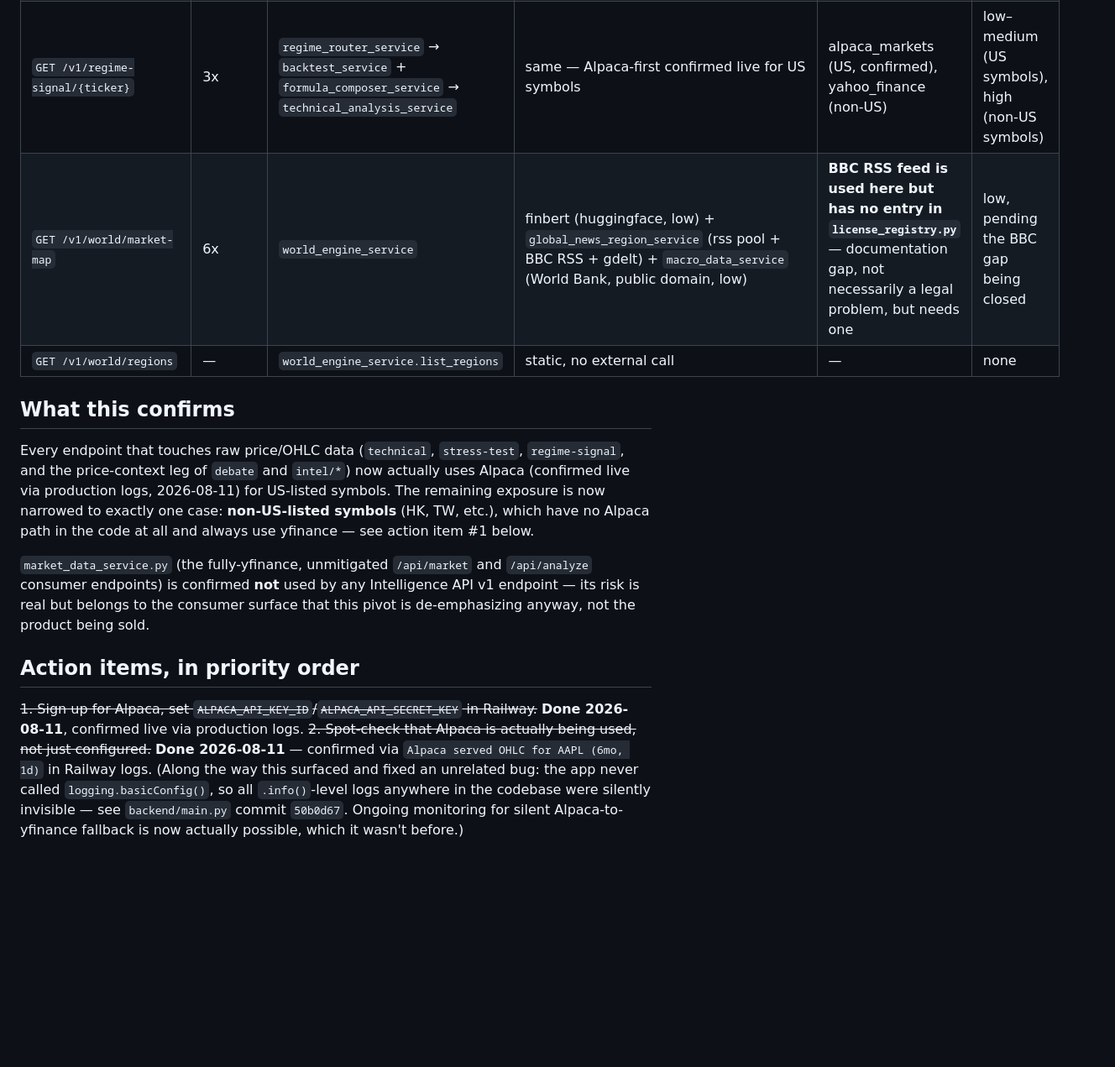
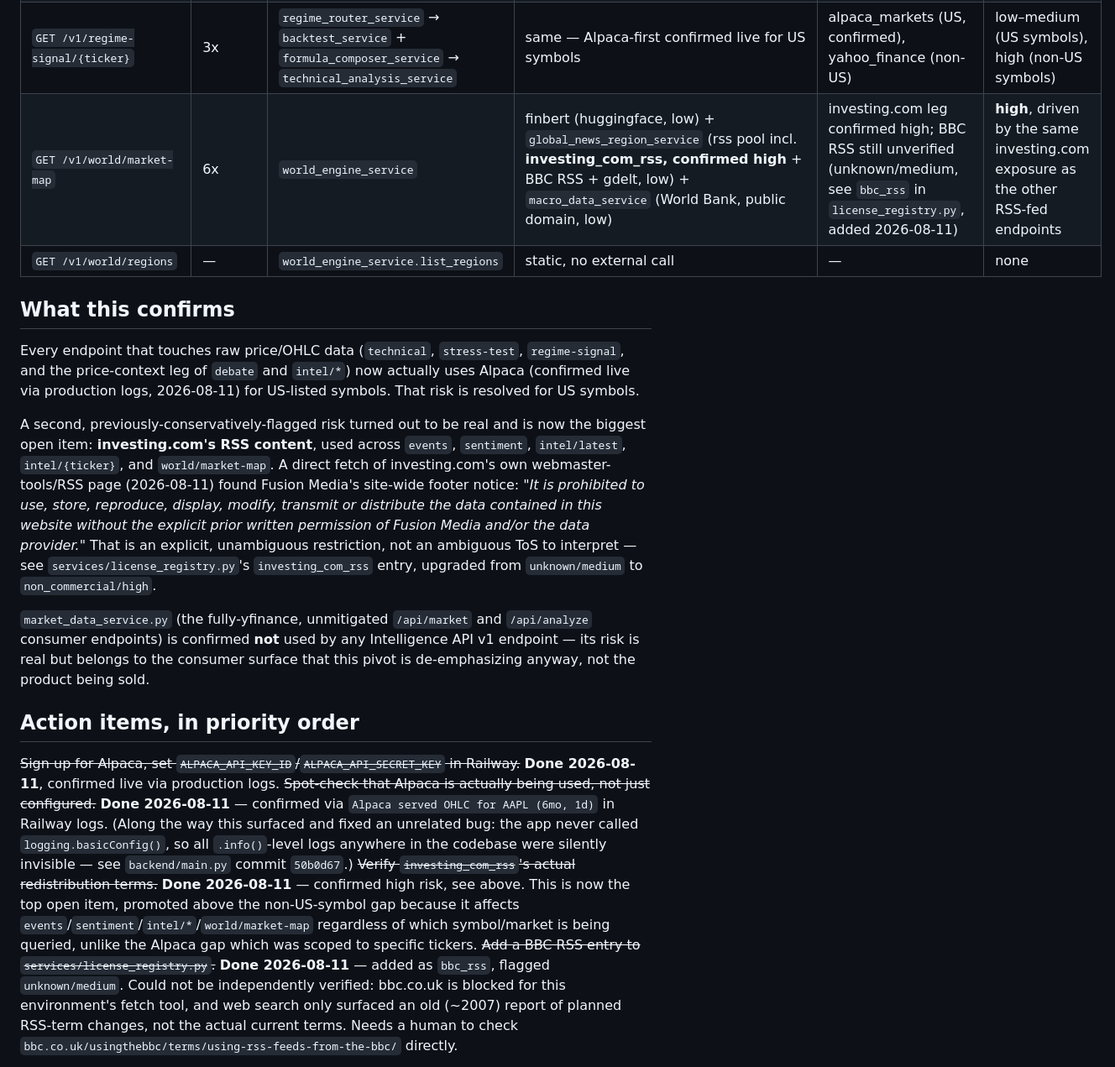
Before and after one commit to lnanology/Xfinlab, a Markdown page: DATA-LICENSE-MATRIX.md, the part around one of its changes. Shown at 84% size. GitHub-like rendering; blank space fills up the shorter version.

```diff
--- a/DATA-LICENSE-MATRIX.md
+++ b/DATA-LICENSE-MATRIX.md
@@ -19,17 +19,21 @@
 | `GET /v1/technical/{ticker}` | 3x | `technical_analysis_service` | Alpaca confirmed live in production 2026-08-11 (`Alpaca served OHLC for AAPL (6mo, 1d)` in Railway logs) for US symbols → yfinance fallback for non-US symbols or on Alpaca error | alpaca_markets (US, confirmed), yahoo_finance (non-US) | low–medium (US symbols), high (non-US symbols) |
 | `POST /v1/stress-test` | 3x | `monte_carlo_service` → `fetch_ohlc_history` | same — Alpaca-first confirmed live for US symbols | alpaca_markets (US, confirmed), yahoo_finance (non-US) | low–medium (US symbols), high (non-US symbols) |
 | `GET /v1/regime-signal/{ticker}` | 3x | `regime_router_service` → `backtest_service` + `formula_composer_service` → `technical_analysis_service` | same — Alpaca-first confirmed live for US symbols | alpaca_markets (US, confirmed), yahoo_finance (non-US) | low–medium (US symbols), high (non-US symbols) |
-| `GET /v1/world/market-map` | 6x | `world_engine_service` | finbert (huggingface, low) + `global_news_region_service` (rss pool + BBC RSS + gdelt) + `macro_data_service` (World Bank, public domain, low) | **BBC RSS feed is used here but has no entry in `license_registry.py`** — documentation gap, not necessarily a legal problem, but needs one | low, pending the BBC gap being closed |
+| `GET /v1/world/market-map` | 6x | `world_engine_service` | finbert (huggingface, low) + `global_news_region_service` (rss pool incl. **investing_com_rss, confirmed high** + BBC RSS + gdelt, low) + `macro_data_service` (World Bank, public domain, low) | investing.com leg confirmed high; BBC RSS still unverified (unknown/medium, see `bbc_rss` in `license_registry.py`, added 2026-08-11) | **high**, driven by the same investing.com exposure as the other RSS-fed endpoints |
 | `GET /v1/world/regions` | — | `world_engine_service.list_regions` | static, no external call | — | none |
 
 ## What this confirms
 
-Every endpoint that touches raw price/OHLC data (`technical`, `stress-test`, `regime-signal`, and the price-context leg of `debate` and `intel/*`) now actually uses Alpaca (confirmed live via production logs, 2026-08-11) for US-listed symbols. The remaining exposure is now narrowed to exactly one case: **non-US-listed symbols** (HK, TW, etc.), which have no Alpaca path in the code at all and always use yfinance — see action item #1 below.
+Every endpoint that touches raw price/OHLC data (`technical`, `stress-test`, `regime-signal`, and the price-context leg of `debate` and `intel/*`) now actually uses Alpaca (confirmed live via production logs, 2026-08-11) for US-listed symbols. That risk is resolved for US symbols.
+
+A second, previously-conservatively-flagged risk turned out to be real and is now the biggest open item: **investing.com's RSS content**, used across `events`, `sentiment`, `intel/latest`, `intel/{ticker}`, and `world/market-map`. A direct fetch of investing.com's own webmaster-tools/RSS page (2026-08-11) found Fusion Media's site-wide footer notice: *"It is prohibited to use, store, reproduce, display, modify, transmit or distribute the data contained in this website without the explicit prior written permission of Fusion Media and/or the data provider."* That is an explicit, unambiguous restriction, not an ambiguous ToS to interpret — see `services/license_registry.py`'s `investing_com_rss` entry, upgraded from `unknown/medium` to `non_commercial/high`.
 
 `market_data_service.py` (the fully-yfinance, unmitigated `/api/market` and `/api/analyze` consumer endpoints) is confirmed **not** used by any Intelligence API v1 endpoint — its risk is real but belongs to the consumer surface that this pivot is de-emphasizing anyway, not the product being sold.
 
 ## Action items, in priority order
 
-~~1. Sign up for Alpaca, set `ALPACA_API_KEY_ID`/`ALPACA_API_SECRET_KEY` in Railway.~~ **Done 2026-08-11**, confirmed live via production logs.
-~~2. Spot-check that Alpaca is actually being used, not just configured.~~ **Done 2026-08-11** — confirmed via `Alpaca served OHLC for AAPL (6mo, 1d)` in Railway logs. (Along the way this surfaced and fixed an unrelated bug: the app never called `logging.basicConfig()`, so all `.info()`-level logs anywhere in the codebase were silently invisible — see `backend/main.py` commit `50b0d67`. Ongoing monitoring for silent Alpaca-to-yfinance fallback is now actually possible, which it wasn't before.)
+~~Sign up for Alpaca, set `ALPACA_API_KEY_ID`/`ALPACA_API_SECRET_KEY` in Railway.~~ **Done 2026-08-11**, confirmed live via production logs.
+~~Spot-check that Alpaca is actually being used, not just configured.~~ **Done 2026-08-11** — confirmed via `Alpaca served OHLC for AAPL (6mo, 1d)` in Railway logs. (Along the way this surfaced and fixed an unrelated bug: the app never called `logging.basicConfig()`, so all `.info()`-level logs anywhere in the codebase were silently invisible — see `backend/main.py` commit `50b0d67`.)
+~~Verify `investing_com_rss`'s actual redistribution terms.~~ **Done 2026-08-11** — confirmed high risk, see above. This is now the top open item, promoted above the non-US-symbol gap because it affects `events`/`sentiment`/`intel/*`/`world/market-map` regardless of which symbol/market is being queried, unlike the Alpaca gap which was scoped to specific tickers.
+~~Add a BBC RSS entry to `services/license_registry.py`.~~ **Done 2026-08-11** — added as `bbc_rss`, flagged `unknown/medium`. Could not be independently verified: bbc.co.uk is blocked for this environment's fetch tool, and web search only surfaced an old (~2007) report of planned RSS-term changes, not the actual current terms. Needs a human to check `bbc.co.uk/usingthebbc/terms/using-rss-feeds-from-the-bbc/` directly.
 
```
Also changed, not shown: other parts of DATA-LICENSE-MATRIX.md (+9 -7 lines).
